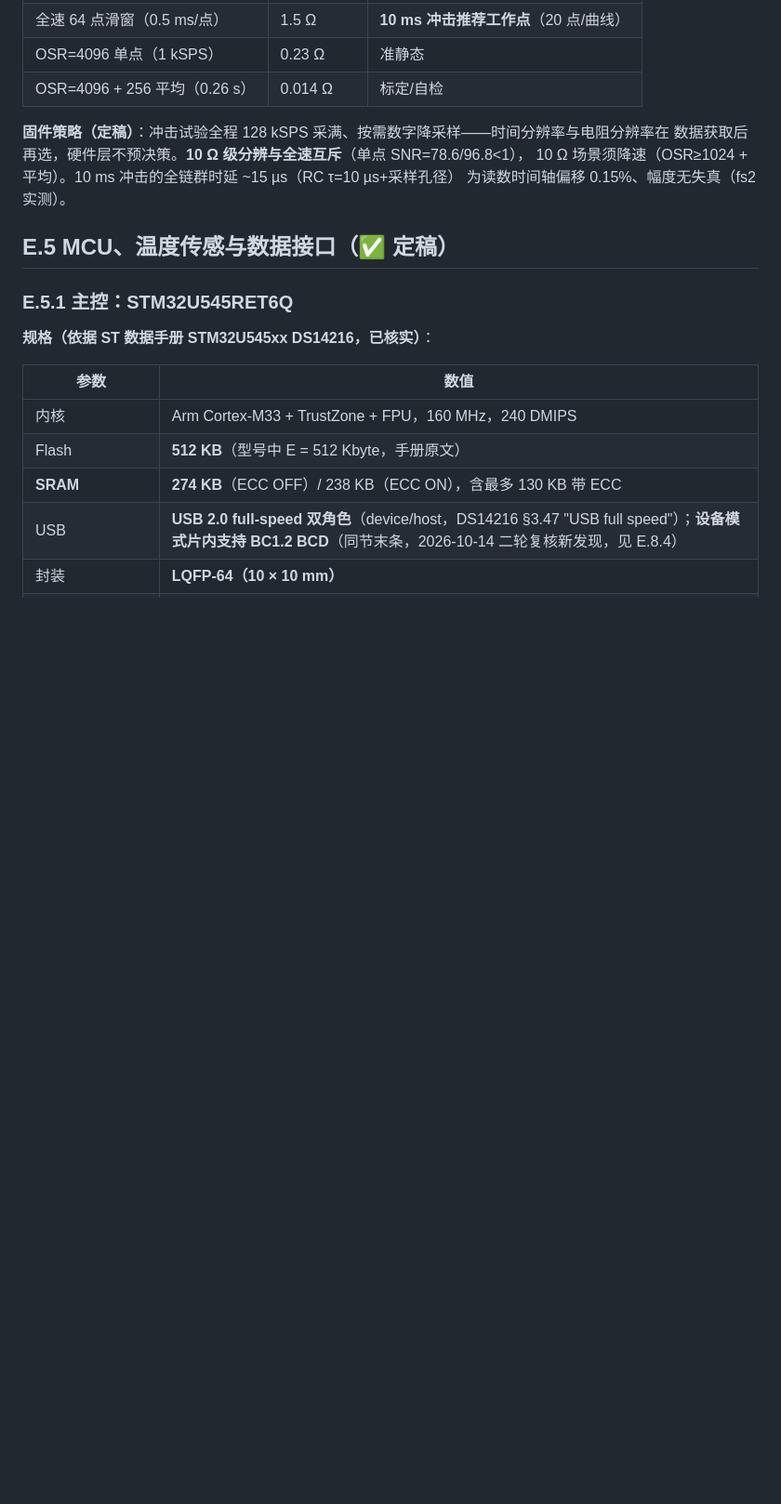
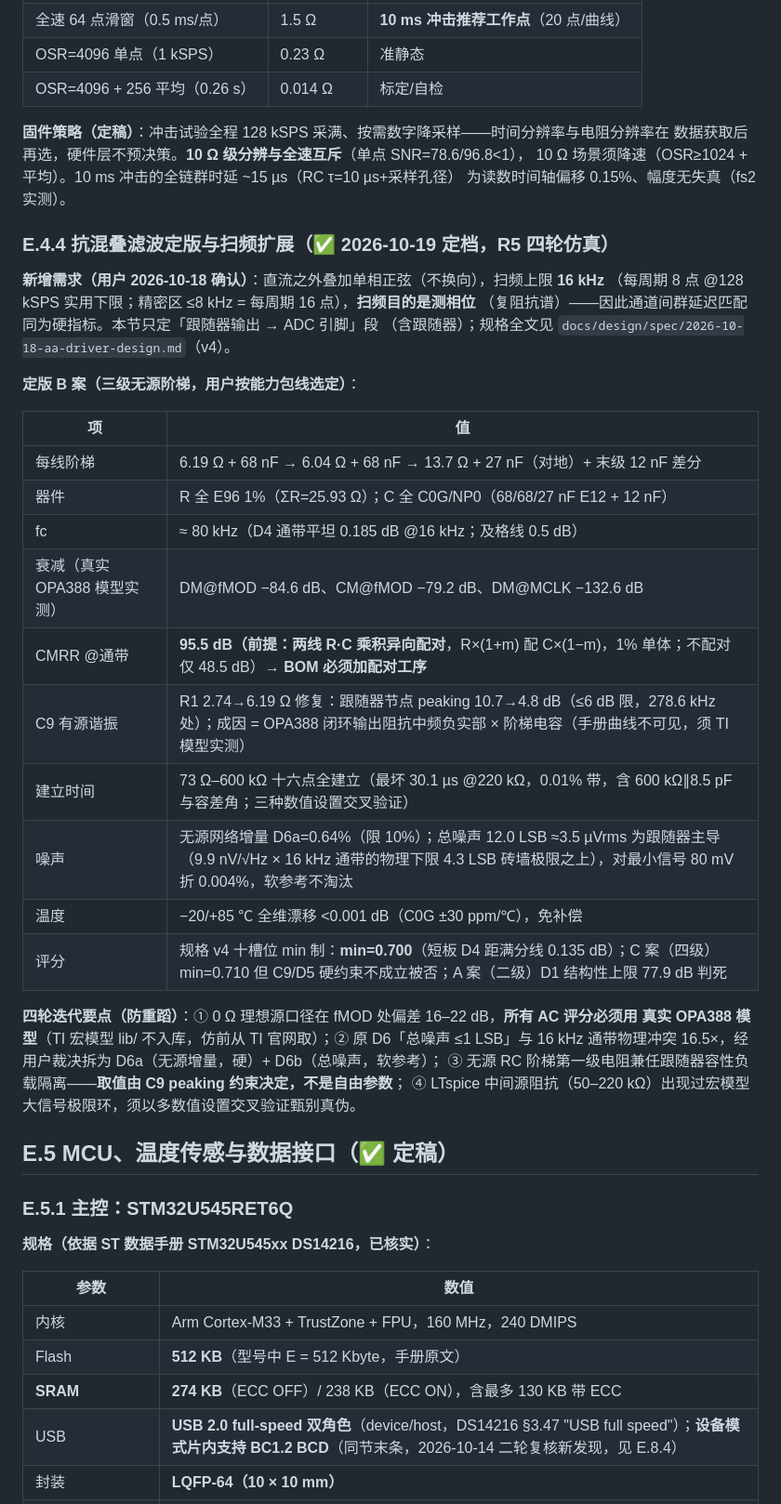
Before and after one commit to chenxi-z/de-drms, a Markdown page: docs/design/2026-10-10-universal-signal-chain.md, the part around one of its changes. Shown at 93% size. Rendered like a GitHub page; blank space fills up the shorter version.

Commit message:
docs(design): E.4 抗混叠定版 B 案——表格行更新 + 新增 E.4.4 扫频扩展与 R5 定档记录
旧 1kΩ+10nF 方案标记作废（fc 15.9kHz 与 16kHz 扫频带重叠）；E.4.4 记录
B 案参数/实测指标/R·C 配对工序/C9 修复/四轮迭代防重蹈要点。

```diff
--- a/docs/design/2026-10-10-universal-signal-chain.md
+++ b/docs/design/2026-10-10-universal-signal-chain.md
@@ -550,6 +551,34 @@ OSR=4096（1 kSPS）1.82 µV；OSR=1024（4 kSPS）3.49 µV；**OSR=32（128 kSP
 数据获取后再选，硬件层不预决策。**10 Ω 级分辨与全速互斥**（单点 SNR=78.6/96.8<1），
 10 Ω 场景须降速（OSR≥1024 + 平均）。10 ms 冲击的全链群时延 ~15 µs（RC τ=10 µs+采样孔径）
 为读数时间轴偏移 0.15%、幅度无失真（fs2 实测）。
+
+### E.4.4 抗混叠滤波定版与扫频扩展（✅ 2026-10-19 定档，R5 四轮仿真）
+
+**新增需求（用户 2026-10-18 确认）**：直流之外叠加单相正弦（不换向），扫频上限 **16 kHz**
+（每周期 8 点 @128 kSPS 实用下限；精密区 ≤8 kHz = 每周期 16 点），**扫频目的是测相位**
+（复阻抗谱）——因此通道间群延迟匹配同为硬指标。本节只定「跟随器输出 → ADC 引脚」段
+（含跟随器）；规格全文见 `docs/design/spec/2026-10-18-aa-driver-design.md`（v4）。
+
+**定版 B 案（三级无源阶梯，用户按能力包线选定）**：
+
+| 项 | 值 |
+| --- | --- |
+| 每线阶梯 | 6.19 Ω + 68 nF → 6.04 Ω + 68 nF → 13.7 Ω + 27 nF（对地）+ 末级 12 nF 差分 |
+| 器件 | R 全 E96 1%（ΣR=25.93 Ω）；C 全 C0G/NP0（68/68/27 nF E12 + 12 nF） |
+| fc | ≈ 80 kHz（D4 通带平坦 0.185 dB @16 kHz；及格线 0.5 dB） |
+| 衰减（真实 OPA388 模型实测） | DM@fMOD −84.6 dB、CM@fMOD −79.2 dB、DM@MCLK −132.6 dB |
+| CMRR @通带 | **95.5 dB（前提：两线 R·C 乘积异向配对**，R×(1+m) 配 C×(1−m)，1% 单体；不配对仅 48.5 dB）→ **BOM 必须加配对工序** |
+| C9 有源谐振 | R1 2.74→6.19 Ω 修复：跟随器节点 peaking 10.7→4.8 dB（≤6 dB 限，278.6 kHz 处）；成因 = OPA388 闭环输出阻抗中频负实部 × 阶梯电容（手册曲线不可见，须 TI 模型实测） |
+| 建立时间 | 73 Ω–600 kΩ 十六点全建立（最坏 30.1 µs @220 kΩ，0.01% 带，含 600 kΩ∥8.5 pF 与容差角；三种数值设置交叉验证） |
+| 噪声 | 无源网络增量 D6a=0.64%（限 10%）；总噪声 12.0 LSB ≈3.5 µVrms 为跟随器主导（9.9 nV/√Hz × 16 kHz 通带的物理下限 4.3 LSB 砖墙极限之上），对最小信号 80 mV 折 0.004%，软参考不淘汰 |
+| 温度 | −20/+85 ℃ 全维漂移 <0.001 dB（C0G ±30 ppm/℃），免补偿 |
+| 评分 | 规格 v4 十槽位 min 制：**min=0.700**（短板 D4 距满分线 0.135 dB）；C 案（四级）min=0.710 但 C9/D5 硬约束不成立被否；A 案（二级）D1 结构性上限 77.9 dB 判死 |
+
+**四轮迭代要点（防重蹈）**：① 0 Ω 理想源口径在 fMOD 处偏差 16–22 dB，**所有 AC 评分必须用
+真实 OPA388 模型**（TI 宏模型 lib/ 不入库，仿前从 TI 官网取）；② 原 D6「总噪声 ≤1 LSB」与
+16 kHz 通带物理冲突 16.5×，经用户裁决拆为 D6a（无源增量，硬）+ D6b（总噪声，软参考）；
+③ 无源 RC 阶梯第一级电阻兼任跟随器容性负载隔离——**取值由 C9 peaking 约束决定，不是自由参数**；
+④ LTspice 中间源阻抗（50–220 kΩ）出现过宏模型大信号极限环，须以多数值设置交叉验证甄别真伪。
 
 ## E.5 MCU、温度传感与数据接口（✅ 定稿）
 
```
Also changed, not shown: other parts of docs/design/2026-10-10-universal-signal-chain.md (+2 -1 lines).
